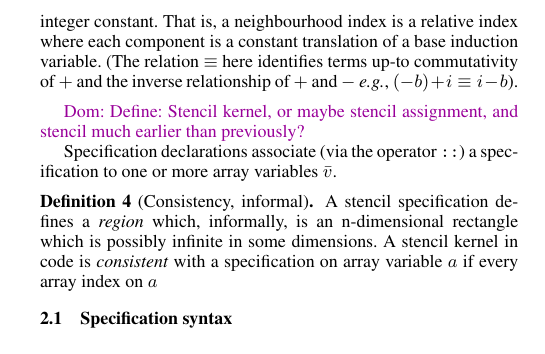
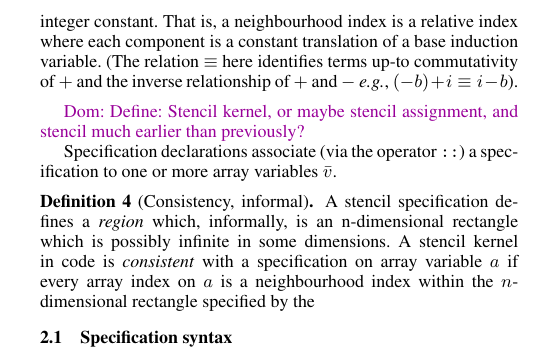
Before and after one commit to camfort/array-analyse, a LaTeX paper (paper.tex): part of one column of page 2 of 4, cut so that both start at the same text. Compiled offline with pdfLaTeX; a missing font is replaced by an installed copy or a similar font.

Commit message:
on an informal definition of consistency

```diff
--- a/paper.tex
+++ b/paper.tex
@@ -436,6 +436,8 @@ variables $\bar{v}$.% specifying the shape of indexing expressions for
   is an n-dimensional rectangle which is possibly infinite in some
   dimensions. A stencil kernel in code is \emph{consistent} with a
   specification on array variable $a$ if every array index on $a$
+  is a neighbourhood index within the $n$-dimensional rectangle
+  specified by the
 \end{definition}
 
 \subsection{Specification syntax}
```
